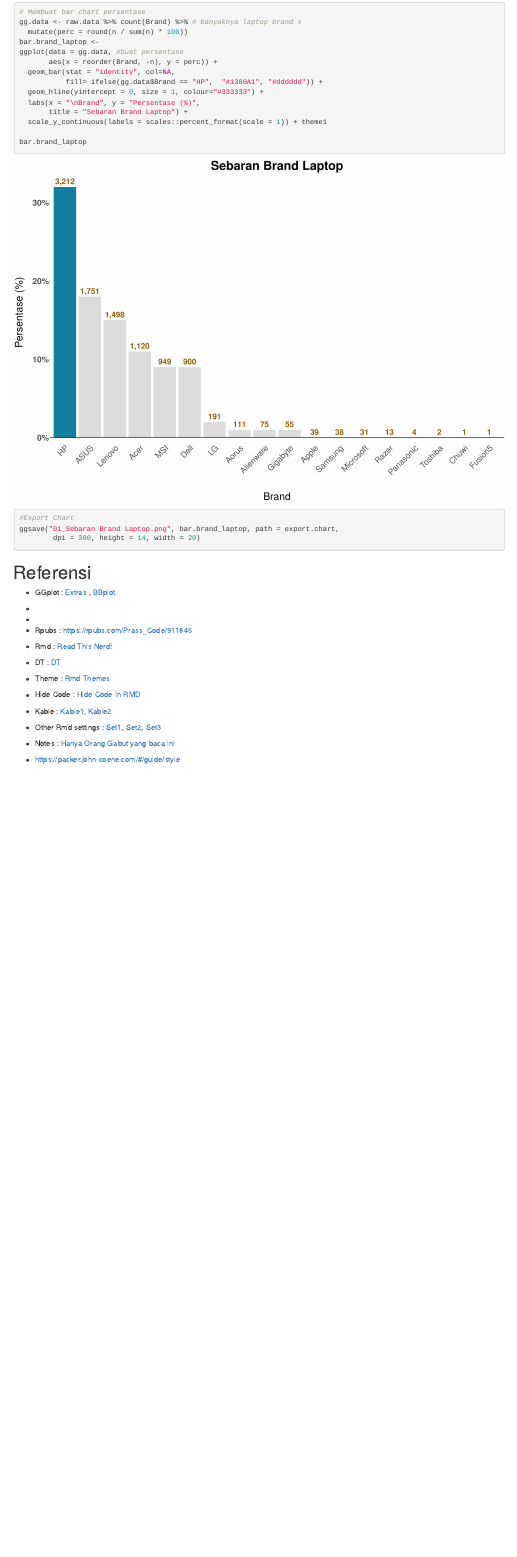
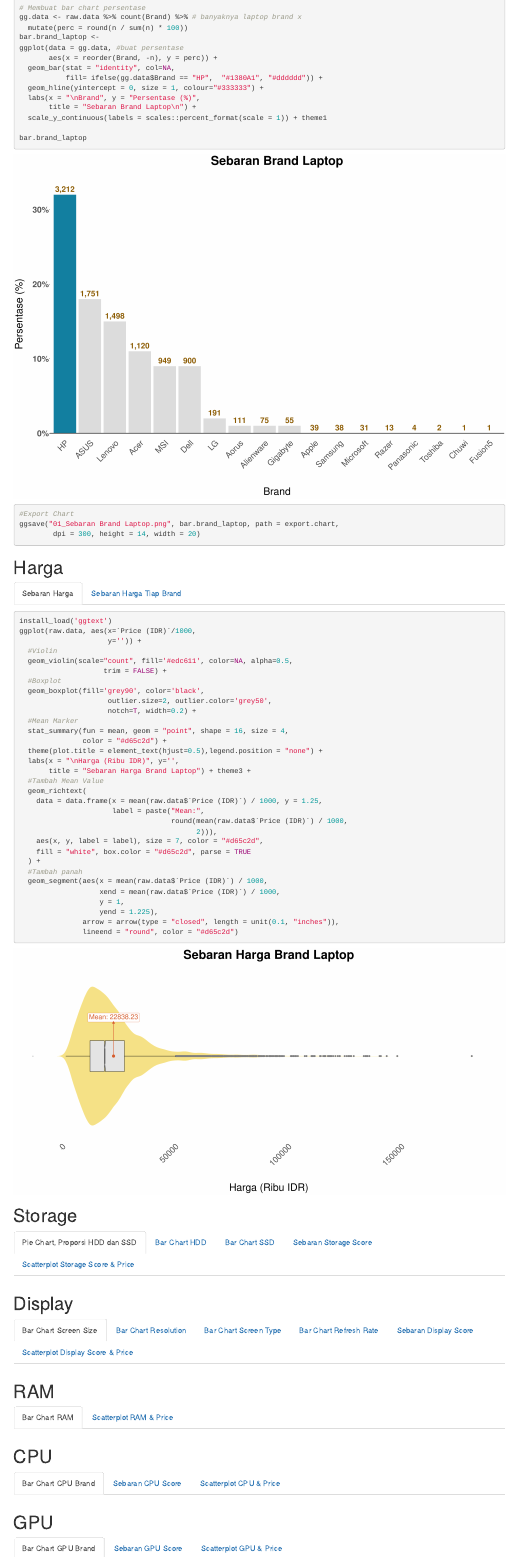
Before and after one commit to Zen-Rofiqy/STA1381-PSD, an R Markdown document (Proj/Visdat.Rmd): the page in a window 1100 px wide, from 1340 px down before the commit and from 890 px down after it, so that both start at the same text. Rendered offline with R 4.5, knitr and Pandoc, with nearby package versions; drawn as R Markdown's standard HTML page in place of the format the file asks for; code that draws random numbers runs with fixed seeds of ours; some code elsewhere in the file could not run offline; the gapminder table comes from the copy in Python's plotly package.

Commit message:
Changes to be committed: 	modified:   Proj/Chart/01_Sebaran Brand Laptop.png 	modified:   Proj/Chart/02_Sebaran Brand Laptop.png 	new file:   Proj/Chart/04_Sebaran Harga Laptop Per Brand.png 	modified:   Proj/Visdat.Rmd

````diff
--- a/Proj/Visdat.Rmd
+++ b/Proj/Visdat.Rmd
@@ -116,11 +116,25 @@
         panel.grid.minor = element_blank()
         )
 )
+theme3 <- list(
+  theme(axis.text.x = element_text(angle = 45, hjust = 1,
+                                   margin = margin(b = 10, t=-20)),
+        axis.text.y = element_text(vjust = 0.5, face = "bold",
+                                   margin = margin(l = 20, r = 0)),
+        plot.title = element_text(hjust = 0.5, face = "bold"),
+        text = element_text(size = 30),
+        plot.subtitle = element_text(hjust = 0.5),
+        panel.background = element_rect(fill = 'transparent'),
+        plot.background = element_rect(fill='transparent', color=NA),
+        panel.grid.major = element_blank(),
+        panel.grid.minor = element_blank()
+        )
+)
 ```
 
 ## Bar Chart Vertikal
 
-```{r dpi=300, fig1, fig.height = 14, fig.width = 20, fig.align = "center", message = FALSE, warning=FALSE}
+```{r dpi=300, fig.height = 14, fig.width = 20, fig.align = "center", message = FALSE, warning=FALSE}
 # Membuat bar chart persentase
 gg.data <- raw.data %>% count(Brand) %>% # banyaknya laptop brand x
   mutate(perc = round(n / sum(n) * 100))
@@ -131,7 +145,7 @@
            fill= ifelse(gg.data$Brand == "HP",  "#1380A1", "#dddddd")) +
   geom_hline(yintercept = 0, size = 1, colour="#333333") +
   labs(x = "\nBrand", y = "Persentase (%)",
-       title = "Sebaran Brand Laptop") +
+       title = "Sebaran Brand Laptop\n") +
   scale_y_continuous(labels = scales::percent_format(scale = 1)) + theme1
 
 bar.brand_laptop
@@ -159,0 +177,42 @@
+# Harga {.tabset}
+
+## Sebaran Harga
+
+```{r dpi=300, fig.height = 10, fig.width = 20, fig.align = "center", message = FALSE, warning=FALSE}
+install_load('ggtext')
+ggplot(raw.data, aes(x=`Price (IDR)`/1000,
+                     y='')) +
+  #Violin
+  geom_violin(scale="count", fill='#edc611', color=NA, alpha=0.5,
+                    trim = FALSE) +
+  #Boxplot
+  geom_boxplot(fill='grey90', color='black',
+                     outlier.size=2, outlier.color='grey50',
+                     notch=T, width=0.2) +
+  #Mean Marker
+  stat_summary(fun = mean, geom = "point", shape = 16, size = 4,
+               color = "#d65c2d") +
+  theme(plot.title = element_text(hjust=0.5),legend.position = "none") +
+  labs(x = "\nHarga (Ribu IDR)", y='',
+       title = "Sebaran Harga Brand Laptop") + theme3 +
+  #Tambah Mean Value
+  geom_richtext(
+    data = data.frame(x = mean(raw.data$`Price (IDR)`) / 1000, y = 1.25,
+                      label = paste("Mean:",
+                                    round(mean(raw.data$`Price (IDR)`) / 1000,
+                                          2))),
+    aes(x, y, label = label), size = 7, color = "#d65c2d",
+    fill = "white", box.color = "#d65c2d", parse = TRUE
+  ) +
+  #Tambah panah
+  geom_segment(aes(x = mean(raw.data$`Price (IDR)`) / 1000,
+                   xend = mean(raw.data$`Price (IDR)`) / 1000,
+                   y = 1,
+                   yend = 1.225),
+               arrow = arrow(type = "closed", length = unit(0.1, "inches")),
+               lineend = "round", color = "#d65c2d")
+```
+
+## Sebaran Harga Tiap Brand
+
+```{r dpi=300, fig.height = 14, fig.width = 20, fig.align = "center", message = FALSE, warning=FALSE}
@@ -159,0 +234,5 @@
+  theme(plot.title = element_text(hjust=0.5),legend.position = "none") +
+  labs(x = "\nHarga (Ribu IDR)",y = "Brand Laptop\n",
+       title = "Sebaran Harga Brand Laptop") + theme3 +
+  annotate(
+  geom = "richtext",
@@ -160,5 +242,64 @@
+  parse = TRUE,
+  hjust = -0.05, size = 7
+)
+
+harga.brand
+#Export Chart
+ggsave("04_Sebaran Harga Laptop Per Brand.png", harga.brand, path = export.chart,
         dpi = 300, height = 14, width = 20)
 ```
+
+# Storage {.tabset}
+
+## Pie Chart, Proporsi HDD dan SSD
+
+## Bar Chart HDD
+
+## Bar Chart SSD
+
+## Sebaran Storage Score
+
+## Scatterplot Storage Score & Price
+
+```{r}
+
+```
+
+# Display {.tabset}
+
+## Bar Chart Screen Size
+
+## Bar Chart Resolution
+
+## Bar Chart Screen Type
+
+## Bar Chart Refresh Rate
+
+## Sebaran Display Score
+
+## Scatterplot Display Score & Price
+
+# RAM {.tabset}
+
+## Bar Chart RAM
+
+## Scatterplot RAM & Price
+
+# CPU {.tabset}
+
+## Bar Chart CPU Brand
+
+## Sebaran CPU Score
+
+## Scatterplot CPU & Price
+
+# GPU {.tabset}
+
+## Bar Chart GPU Brand
+
+## Sebaran GPU Score
+
+## Scatterplot GPU & Price
 
 # Referensi
 
````
Also changed, not shown: Proj/Chart/01_Sebaran Brand Laptop.png, Proj/Chart/02_Sebaran Brand Laptop.png, Proj/Chart/04_Sebaran Harga Laptop Per Brand.png (added), Proj/Visdat.Rmd (27 more changed lines).
